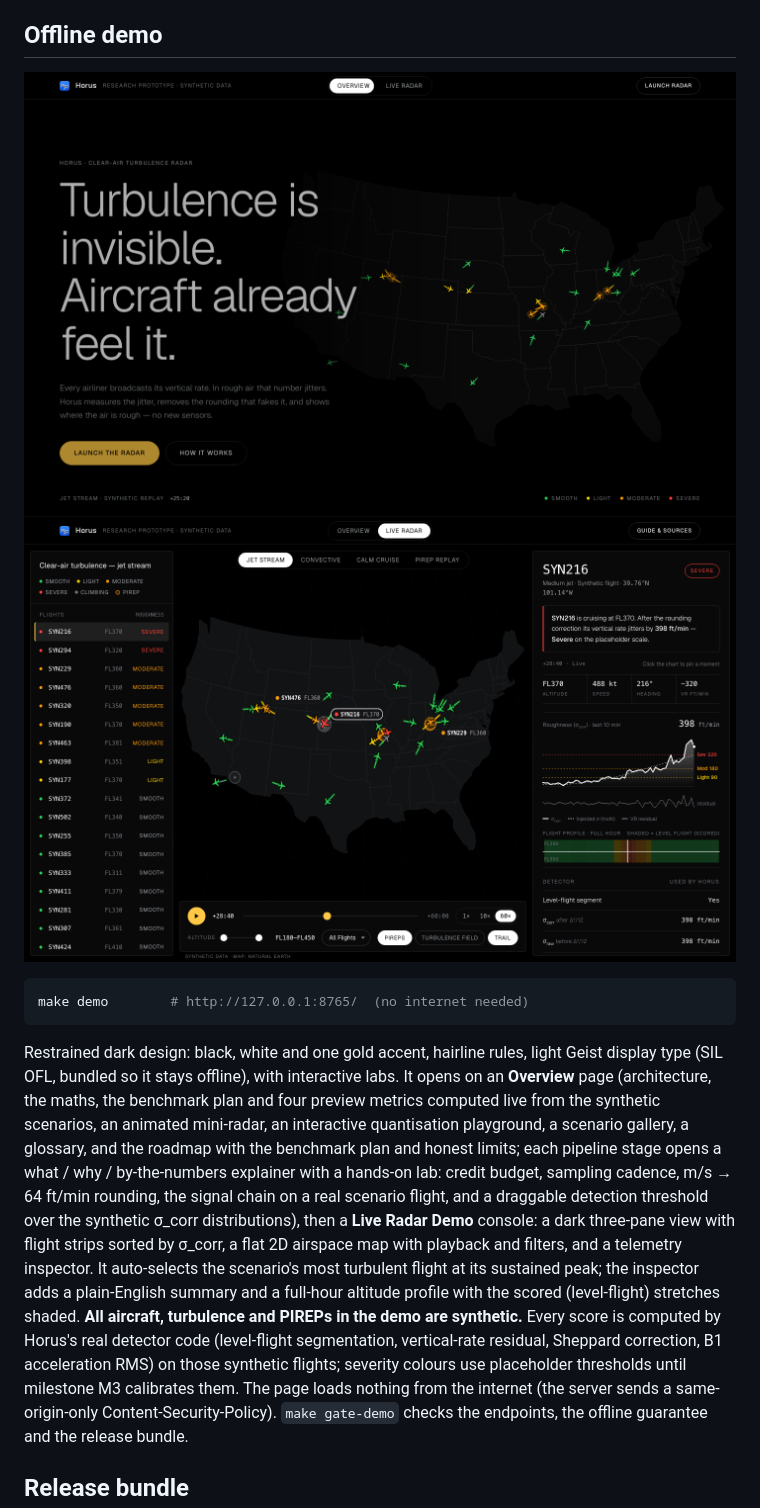
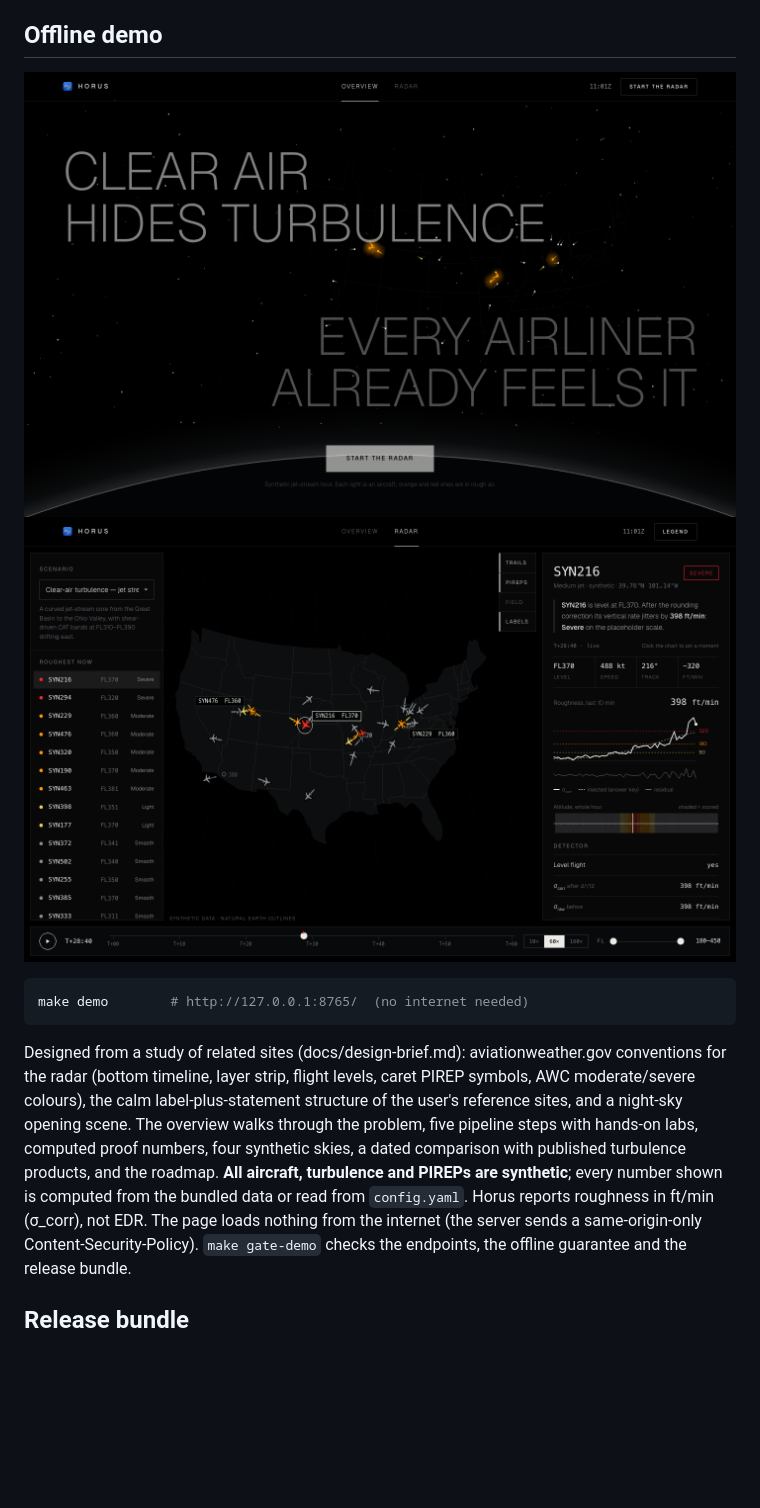
Before and after one commit to rohitraj-837-maker/Horus, a Markdown page: README.md, the part around the change. Drawn GitHub-style; pictures changed too: docs/img/horus-overview.png, docs/img/horus-radar.png; blank space fills up the shorter version.

````diff
--- a/README.md
+++ b/README.md
@@ -15,20 +15,13 @@ Status: under construction (see `SPEC.md` and `PROGRESS.md`). Headline results w
 make demo        # http://127.0.0.1:8765/  (no internet needed)
 ```
 
-Restrained dark design: black, white and one gold accent, hairline rules, light Geist display type (SIL OFL, bundled so it stays offline), with interactive labs. It opens on an **Overview** page (architecture, the maths, the benchmark plan and four
-preview metrics computed live from the synthetic scenarios, an animated mini-radar, an
-interactive quantisation playground, a scenario gallery, a glossary, and the roadmap with the benchmark plan and honest limits;
-each pipeline stage opens a what / why / by-the-numbers explainer with a hands-on lab: credit budget,
-sampling cadence, m/s → 64 ft/min rounding, the signal chain on a real scenario flight, and a
-draggable detection threshold over the synthetic σ_corr distributions), then a **Live Radar Demo**
-console: a dark three-pane view with flight strips sorted by σ_corr, a flat 2D airspace
-map with playback and filters, and a telemetry inspector. It auto-selects the scenario's
-most turbulent flight at its sustained peak; the inspector adds a plain-English summary and a
-full-hour altitude profile with the scored (level-flight) stretches shaded. **All aircraft, turbulence and PIREPs in the demo
-are synthetic.** Every score is computed by Horus's real detector code (level-flight
-segmentation, vertical-rate residual, Sheppard correction, B1 acceleration RMS) on those
-synthetic flights; severity colours use placeholder thresholds until milestone M3
-calibrates them. The page loads nothing from the internet (the server sends a
+Designed from a study of related sites (docs/design-brief.md): aviationweather.gov conventions for the radar
+(bottom timeline, layer strip, flight levels, caret PIREP symbols, AWC moderate/severe colours), the calm
+label-plus-statement structure of the user's reference sites, and a night-sky opening scene. The overview walks
+through the problem, five pipeline steps with hands-on labs, computed proof numbers, four synthetic skies, a dated
+comparison with published turbulence products, and the roadmap. **All aircraft, turbulence and PIREPs are
+synthetic**; every number shown is computed from the bundled data or read from `config.yaml`. Horus reports
+roughness in ft/min (σ_corr), not EDR. The page loads nothing from the internet (the server sends a
 same-origin-only Content-Security-Policy). `make gate-demo` checks the endpoints, the
 offline guarantee and the release bundle.
 
````
Also changed, not shown: PROGRESS.md (+2 -0 lines), docs/design-brief.md (added, +50 -0 lines), 7 other files.
